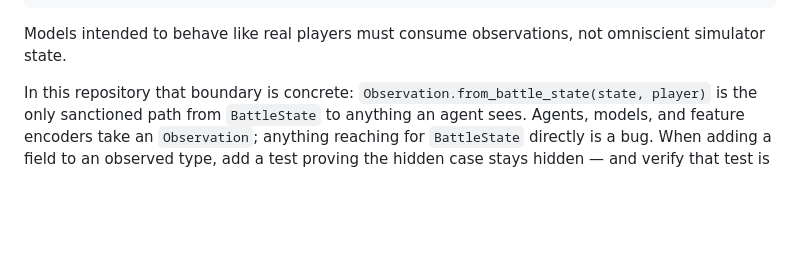
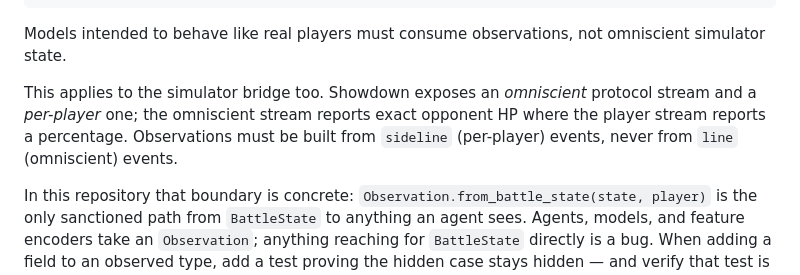
Before and after one commit to tugayapucu/Pokemaster-ai, a Markdown page: AGENTS.md, the part around the change. GitHub-like rendering; blank space fills up the shorter version.

````diff
--- a/AGENTS.md
+++ b/AGENTS.md
@@ -45,6 +45,8 @@ True Battle State
 ```
 
 Models intended to behave like real players must consume observations, not omniscient simulator state.
+
+This applies to the simulator bridge too. Showdown exposes an *omniscient* protocol stream and a *per-player* one; the omniscient stream reports exact opponent HP where the player stream reports a percentage. Observations must be built from `sideline` (per-player) events, never from `line` (omniscient) events.
 
 In this repository that boundary is concrete: `Observation.from_battle_state(state, player)` is the only sanctioned path from `BattleState` to anything an agent sees. Agents, models, and feature encoders take an `Observation`; anything reaching for `BattleState` directly is a bug. When adding a field to an observed type, add a test proving the hidden case stays hidden — and verify that test is non-vacuous by temporarily breaking the masking and watching it fail.
 
````
Also changed, not shown: PROJECT_PLAN.md (+1 -0 lines).
